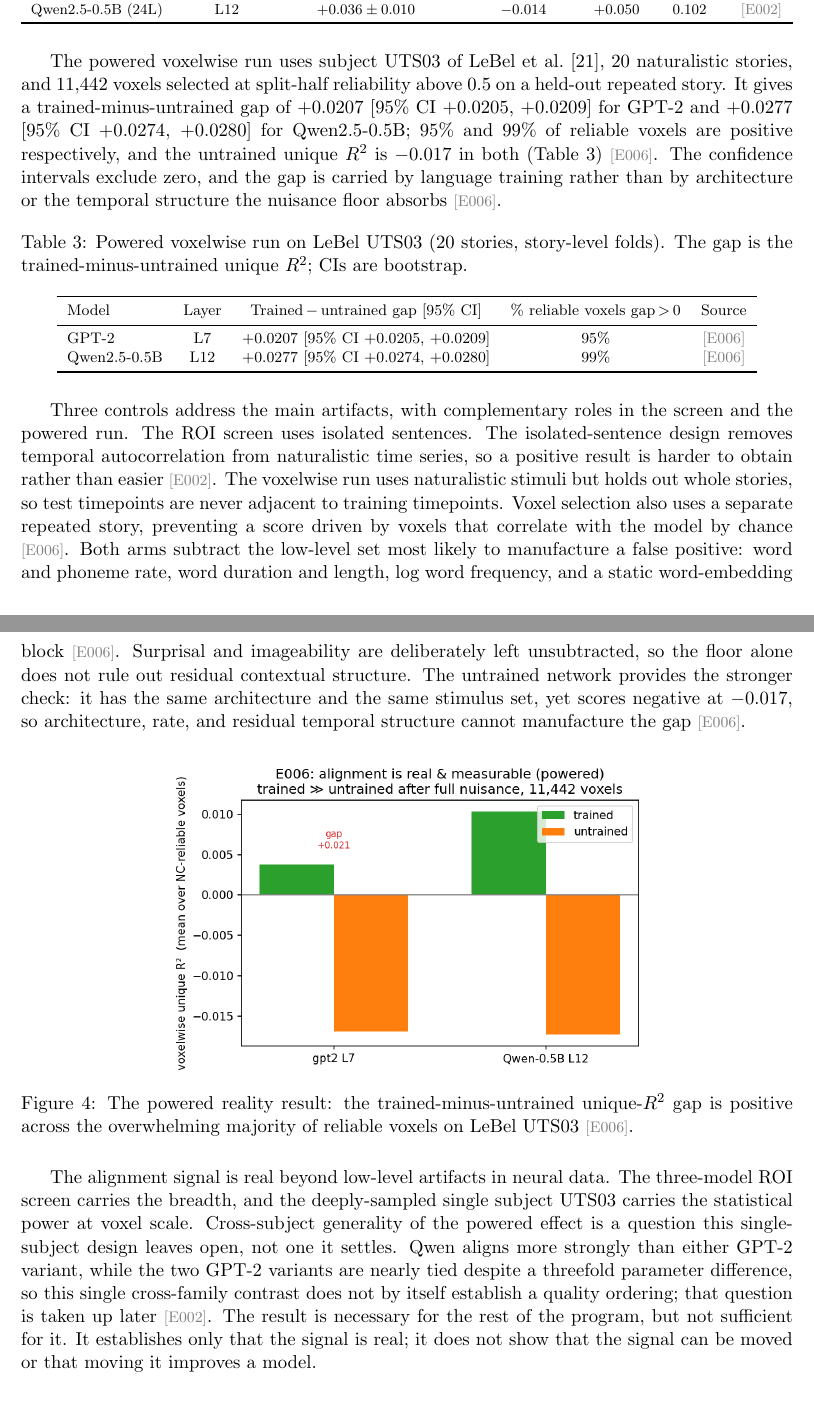
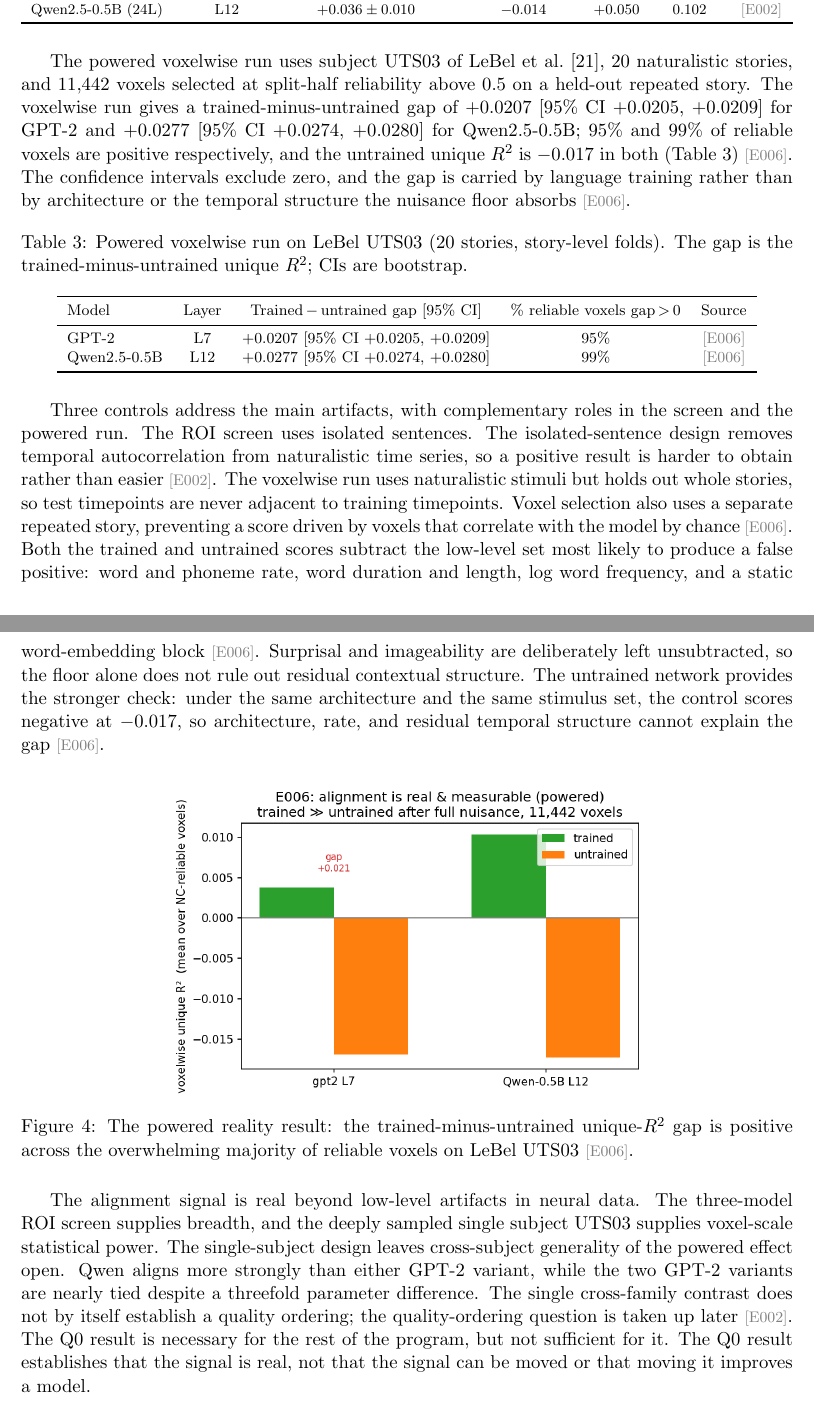
Before and after one commit to MohammadErfan-Jabbari/brain-alignment, a LaTeX paper (docs/manuscript/extended/main-extended.tex, which reads docs/manuscript/extended/sections/04_results.tex): two parts of pages 11 and 12 of 18, joined at a grey line, cut so that both start at the same text. Compiled offline with pdfLaTeX.

Commit message:
docs(manuscript): tighten results q0 subsection

```diff
--- a/docs/manuscript/extended/sections/04_results.tex
+++ b/docs/manuscript/extended/sections/04_results.tex
@@ -44,7 +44,7 @@ The signal is positive across a broad plateau of middle layers rather than at a
 \end{table}
 
 The powered voxelwise run uses subject UTS03 of \textcite{lebel2023}, 20 naturalistic stories, and \result{e006_reliable_voxels} voxels selected at split-half reliability above $0.5$ on a held-out repeated story.
-It gives a trained-minus-untrained gap of \result{e006_gpt2_gap} for GPT-2 and \result{e006_qwen_gap} for Qwen2.5-0.5B; 95\% and 99\% of reliable voxels are positive respectively, and the untrained unique $R^2$ is $-0.017$ in both (Table~\ref{tab:vox}) \evd{E006}.
+The voxelwise run gives a trained-minus-untrained gap of \result{e006_gpt2_gap} for GPT-2 and \result{e006_qwen_gap} for Qwen2.5-0.5B; 95\% and 99\% of reliable voxels are positive respectively, and the untrained unique $R^2$ is $-0.017$ in both (Table~\ref{tab:vox}) \evd{E006}.
 The confidence intervals exclude zero, and the gap is carried by language training rather than by architecture or the temporal structure the nuisance floor absorbs \evd{E006}.
 
 \begin{table}[H]
@@ -67,9 +67,9 @@ The ROI screen uses isolated sentences.
 The isolated-sentence design removes temporal autocorrelation from naturalistic time series, so a positive result is harder to obtain rather than easier \evd{E002}.
 The voxelwise run uses naturalistic stimuli but holds out whole stories, so test timepoints are never adjacent to training timepoints.
 Voxel selection also uses a separate repeated story, preventing a score driven by voxels that correlate with the model by chance \evd{E006}.
-Both arms subtract the low-level set most likely to manufacture a false positive: word and phoneme rate, word duration and length, log word frequency, and a static word-embedding block \evd{E006}.
+Both the trained and untrained scores subtract the low-level set most likely to produce a false positive: word and phoneme rate, word duration and length, log word frequency, and a static word-embedding block \evd{E006}.
 Surprisal and imageability are deliberately left unsubtracted, so the floor alone does not rule out residual contextual structure.
-The untrained network provides the stronger check: it has the same architecture and the same stimulus set, yet scores negative at $-0.017$, so architecture, rate, and residual temporal structure cannot manufacture the gap \evd{E006}.
+The untrained network provides the stronger check: under the same architecture and the same stimulus set, the control scores negative at $-0.017$, so architecture, rate, and residual temporal structure cannot explain the gap \evd{E006}.
 
 \begin{figure}[H]
   \centering
@@ -79,11 +79,12 @@ The untrained network provides the stronger check: it has the same architecture
 \end{figure}
 
 The alignment signal is real beyond low-level artifacts in neural data.
-The three-model ROI screen carries the breadth, and the deeply-sampled single subject UTS03 carries the statistical power at voxel scale.
-Cross-subject generality of the powered effect is a question this single-subject design leaves open, not one it settles.
-Qwen aligns more strongly than either GPT-2 variant, while the two GPT-2 variants are nearly tied despite a threefold parameter difference, so this single cross-family contrast does not by itself establish a quality ordering; that question is taken up later \evd{E002}.
-The result is necessary for the rest of the program, but not sufficient for it.
-It establishes only that the signal is real; it does not show that the signal can be moved or that moving it improves a model.
+The three-model ROI screen supplies breadth, and the deeply sampled single subject UTS03 supplies voxel-scale statistical power.
+The single-subject design leaves cross-subject generality of the powered effect open.
+Qwen aligns more strongly than either GPT-2 variant, while the two GPT-2 variants are nearly tied despite a threefold parameter difference.
+The single cross-family contrast does not by itself establish a quality ordering; the quality-ordering question is taken up later \evd{E002}.
+The Q0 result is necessary for the rest of the program, but not sufficient for it.
+The Q0 result establishes that the signal is real, not that the signal can be moved or that moving it improves a model.
 
 \subsection{Plain distillation does not preserve alignment by default}
 
```
Also changed, not shown: docs/manuscript/extended/main-extended.pdf, docs/manuscript/extended/sections/04_results.tex (4 more changed lines).
